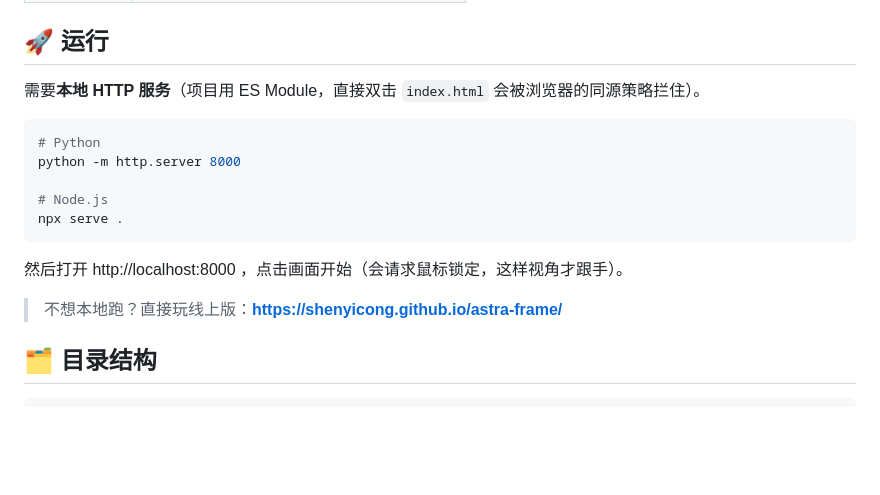
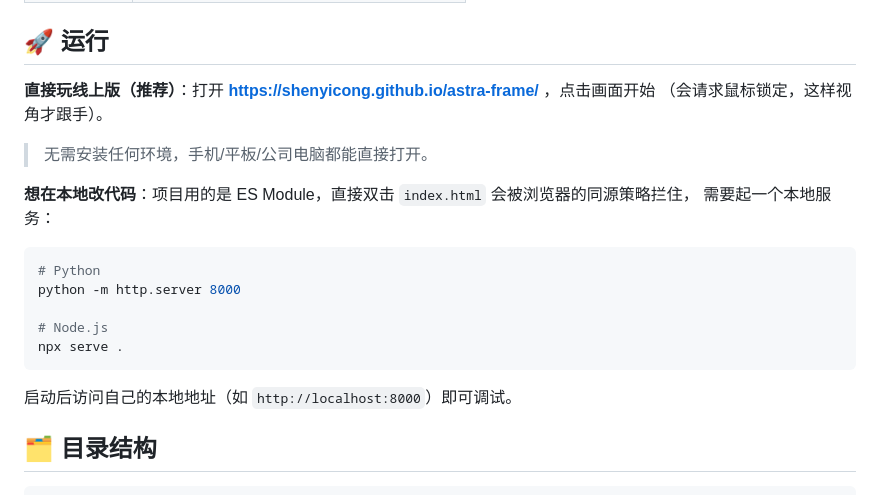
Before and after one commit to shenyicong/astra-frame, a Markdown page: README.md, the part around the change. Drawn GitHub-style; blank space fills up the shorter version.

Commit message:
docs: README 运行说明改为优先线上地址

````diff
--- a/README.md
+++ b/README.md
@@ -70,7 +70,13 @@
 
 ## 🚀 运行
 
-需要**本地 HTTP 服务**（项目用 ES Module，直接双击 `index.html` 会被浏览器的同源策略拦住）。
+**直接玩线上版（推荐）**：打开 **https://shenyicong.github.io/astra-frame/** ，点击画面开始
+（会请求鼠标锁定，这样视角才跟手）。
+
+> 无需安装任何环境，手机/平板/公司电脑都能直接打开。
+
+**想在本地改代码**：项目用的是 ES Module，直接双击 `index.html` 会被浏览器的同源策略拦住，
+需要起一个本地服务：
 
 ```bash
 # Python
@@ -80,9 +86,7 @@ python -m http.server 8000
 npx serve .
 ```
 
-然后打开 http://localhost:8000 ，点击画面开始（会请求鼠标锁定，这样视角才跟手）。
-
-> 不想本地跑？直接玩线上版：**https://shenyicong.github.io/astra-frame/**
+启动后访问自己的本地地址（如 `http://localhost:8000`）即可调试。
 
 ## 🗂️ 目录结构
 
````
